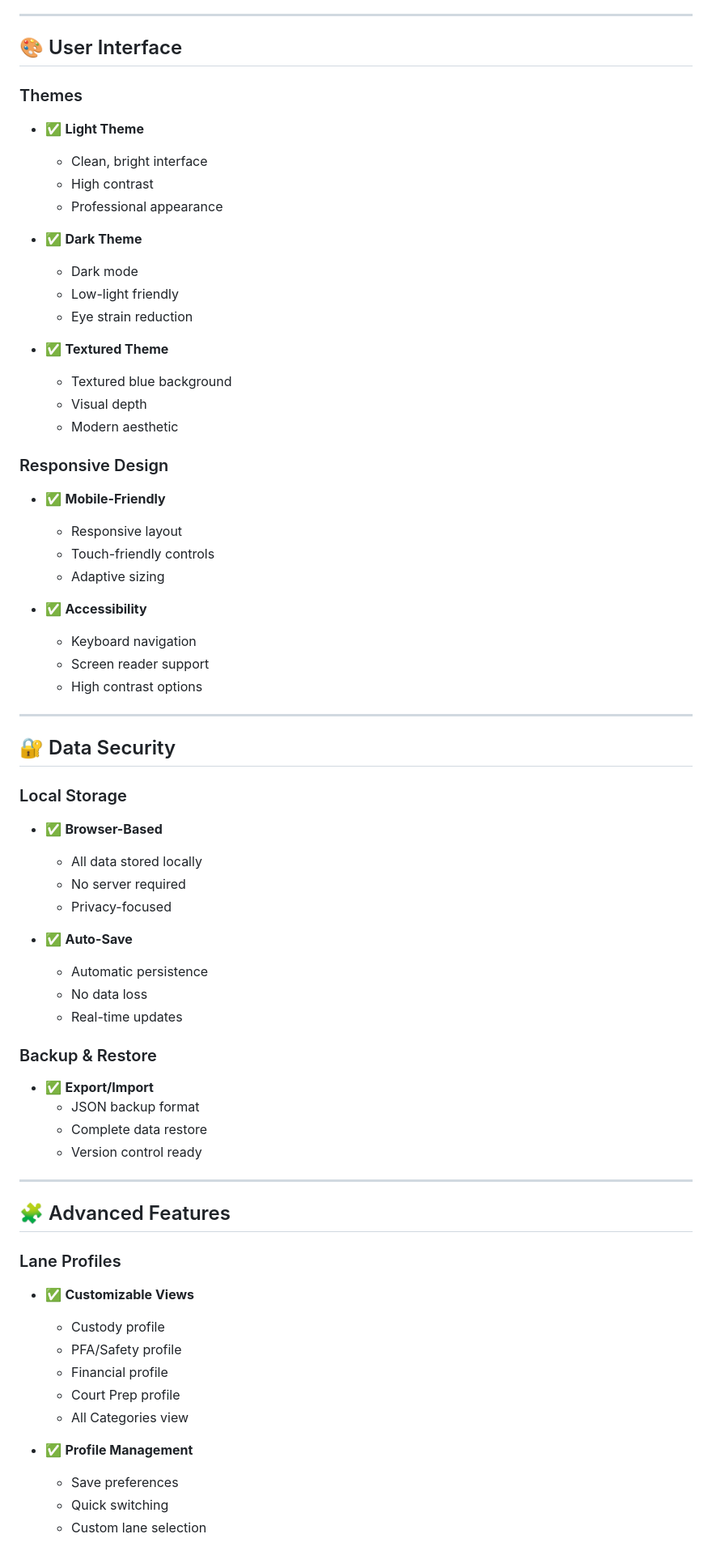
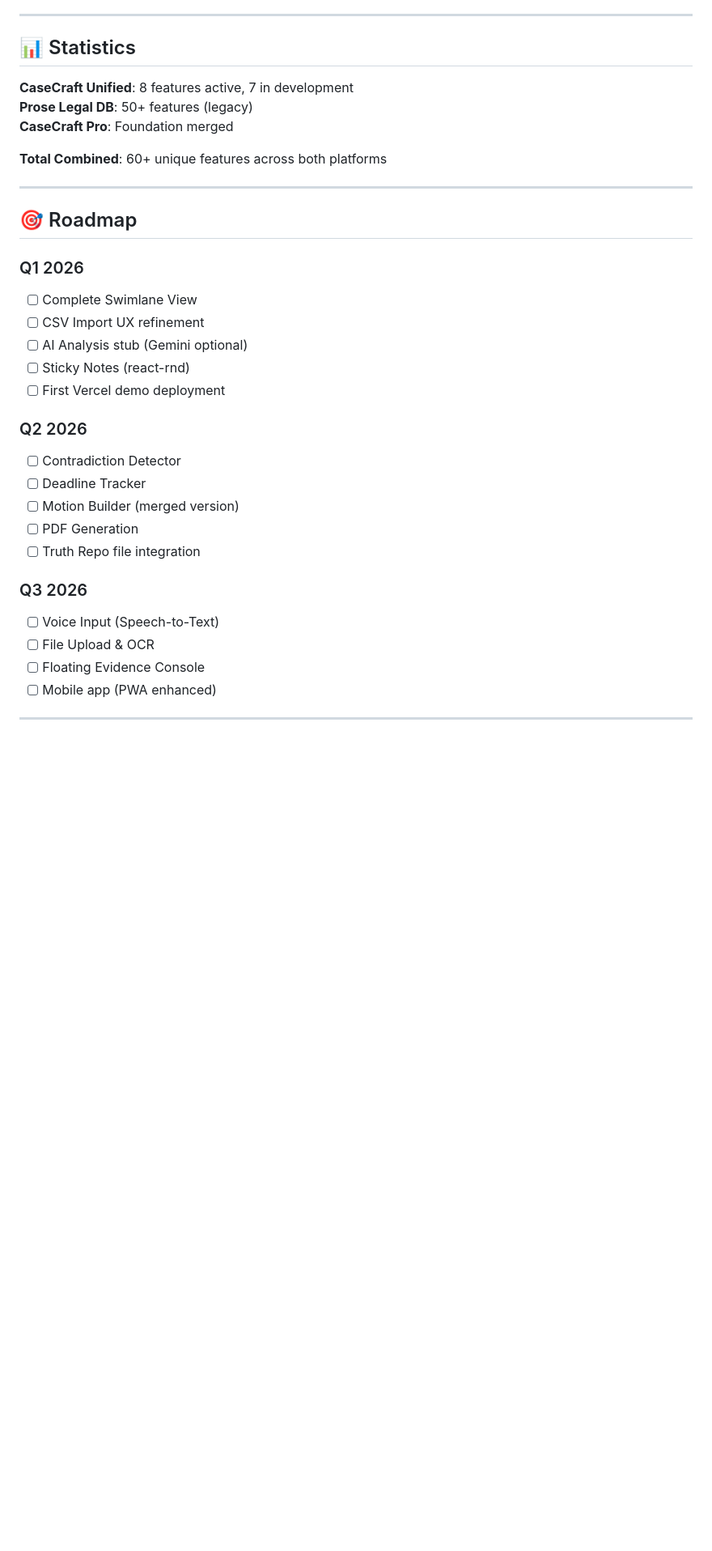
Before and after one commit to cyserman/Prose_Truth_Repo, a Markdown page: FEATURES.md, the part around one of its changes. Shown at 81% size. Rendered like a GitHub page; blank space fills up the shorter version.

```diff
--- a/FEATURES.md
+++ b/FEATURES.md
@@ -299,70 +195,37 @@
 
 ---
 
-## 🎨 User Interface
+## 📊 Statistics
 
-### Themes
-- ✅ **Light Theme**
-  - Clean, bright interface
-  - High contrast
-  - Professional appearance
+**CaseCraft Unified**: 8 features active, 7 in development
+**Prose Legal DB**: 50+ features (legacy)
+**CaseCraft Pro**: Foundation merged
 
-- ✅ **Dark Theme**
-  - Dark mode
-  - Low-light friendly
-  - Eye strain reduction
-
-- ✅ **Textured Theme**
-  - Textured blue background
-  - Visual depth
-  - Modern aesthetic
-
-### Responsive Design
-- ✅ **Mobile-Friendly**
-  - Responsive layout
-  - Touch-friendly controls
-  - Adaptive sizing
-
-- ✅ **Accessibility**
-  - Keyboard navigation
-  - Screen reader support
-  - High contrast options
+**Total Combined**: 60+ unique features across both platforms
 
 ---
 
-## 🔐 Data Security
+## 🎯 Roadmap
 
-### Local Storage
-- ✅ **Browser-Based**
-  - All data stored locally
-  - No server required
-  - Privacy-focused
+### Q1 2026
+- [ ] Complete Swimlane View
+- [ ] CSV Import UX refinement
+- [ ] AI Analysis stub (Gemini optional)
+- [ ] Sticky Notes (react-rnd)
+- [ ] First Vercel demo deployment
 
-- ✅ **Auto-Save**
-  - Automatic persistence
-  - No data loss
-  - Real-time updates
+### Q2 2026
+- [ ] Contradiction Detector
+- [ ] Deadline Tracker
+- [ ] Motion Builder (merged version)
+- [ ] PDF Generation
+- [ ] Truth Repo file integration
 
-### Backup & Restore
-- ✅ **Export/Import**
-  - JSON backup format
-  - Complete data restore
-  - Version control ready
+### Q3 2026
+- [ ] Voice Input (Speech-to-Text)
+- [ ] File Upload & OCR
+- [ ] Floating Evidence Console
+- [ ] Mobile app (PWA enhanced)
 
 ---
 
-## 🧩 Advanced Features
-
-### Lane Profiles
-- ✅ **Customizable Views**
-  - Custody profile
-  - PFA/Safety profile
-  - Financial profile
-  - Court Prep profile
-  - All Categories view
-
-- ✅ **Profile Management**
-  - Save preferences
-  - Quick switching
-  - Custom lane selection
-
```
Also changed, not shown: other parts of FEATURES.md (+158 -395 lines).
